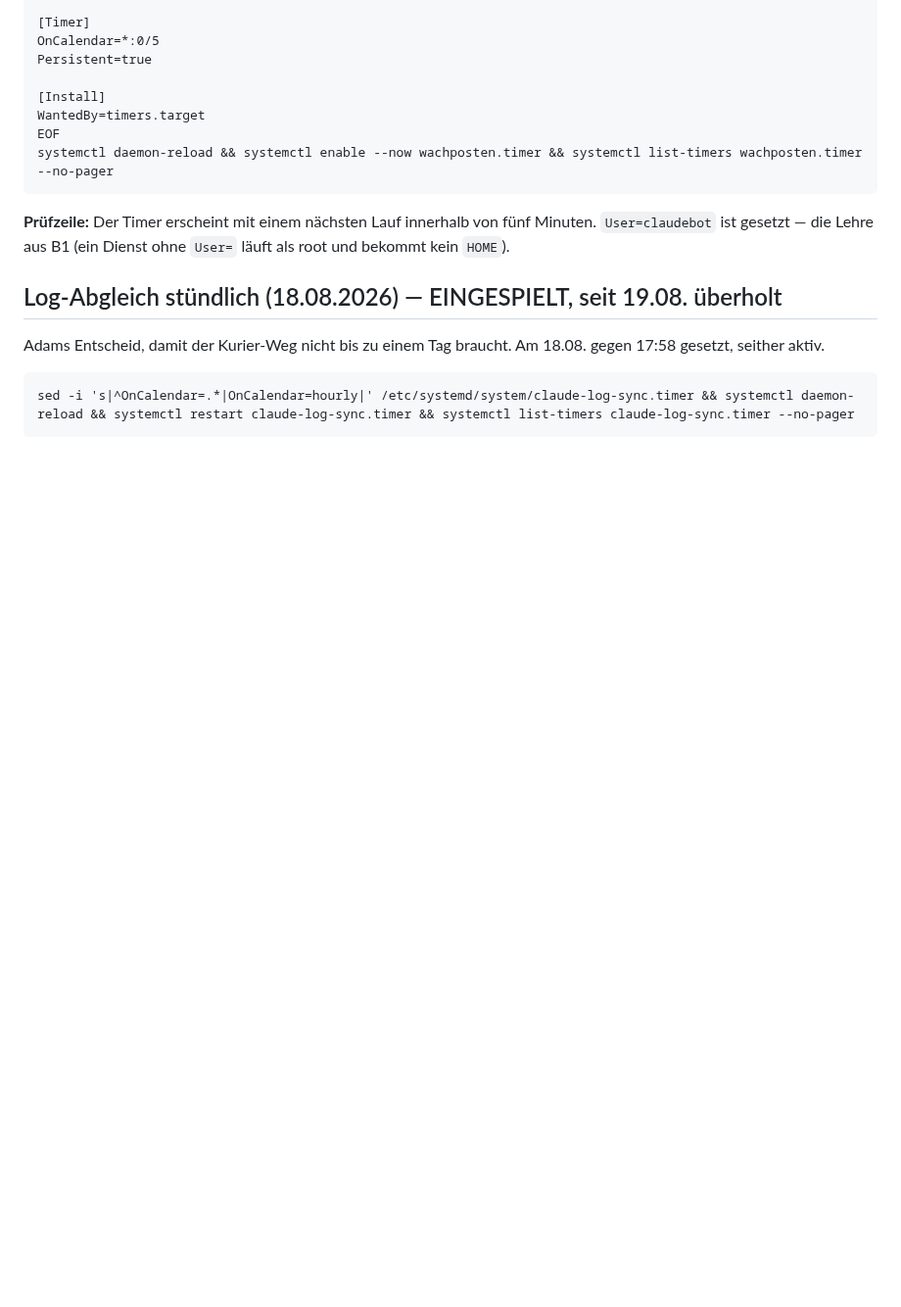
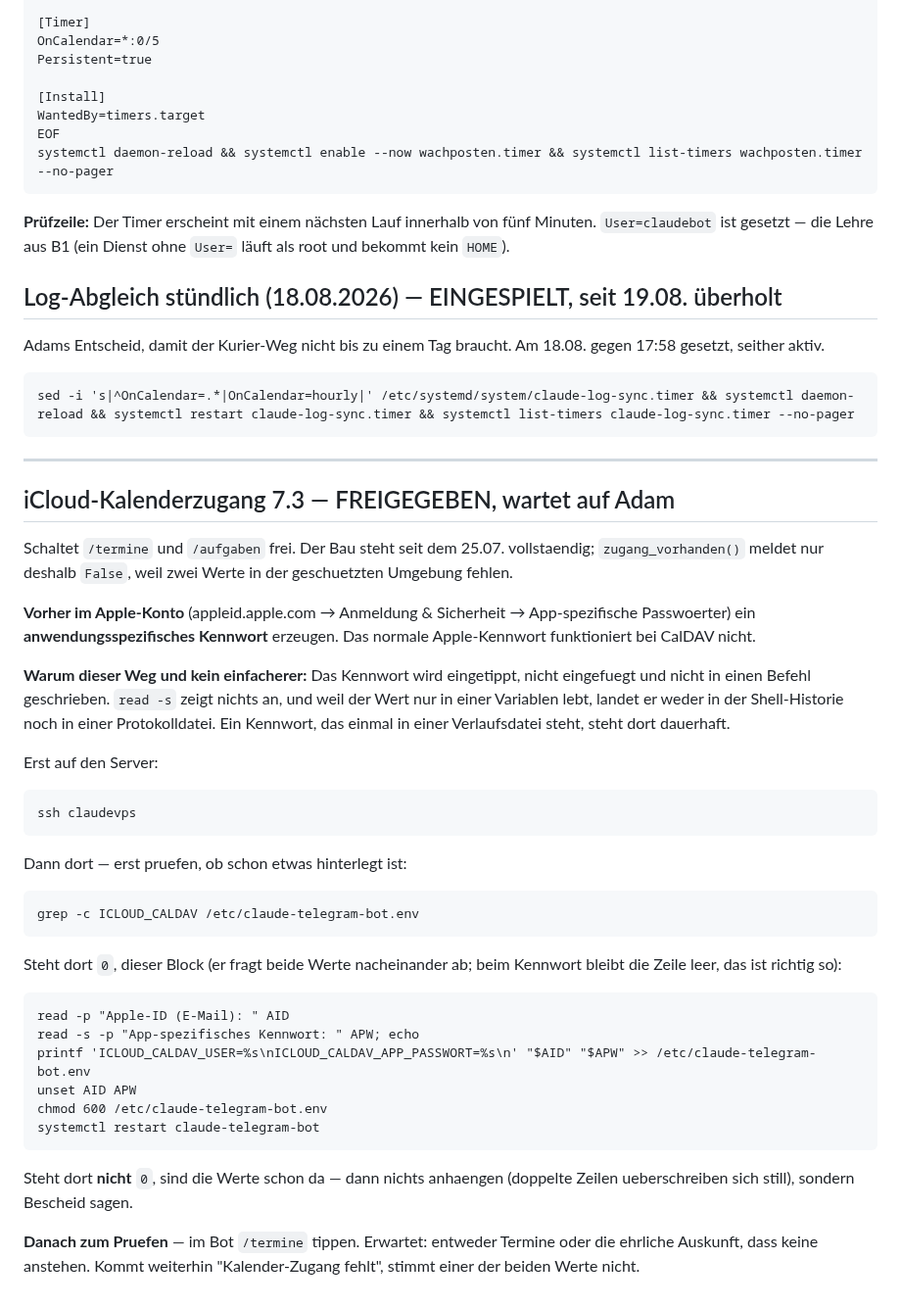
Before and after one commit to falkogorski/claude-telegram-bot, a Markdown page: docs/befehlsbloecke-root.md, the part around the change. Shown at 98% size. GitHub-like rendering; blank space fills up the shorter version.

Commit message:
Befehlsblock fuer den iCloud-Zugang 7.3 abgelegt

````diff
--- a/docs/befehlsbloecke-root.md
+++ b/docs/befehlsbloecke-root.md
@@ -543,3 +543,52 @@ Adams Entscheid, damit der Kurier-Weg nicht bis zu einem Tag braucht. Am
 ```
 sed -i 's|^OnCalendar=.*|OnCalendar=hourly|' /etc/systemd/system/claude-log-sync.timer && systemctl daemon-reload && systemctl restart claude-log-sync.timer && systemctl list-timers claude-log-sync.timer --no-pager
 ```
+
+---
+
+## iCloud-Kalenderzugang 7.3 — FREIGEGEBEN, wartet auf Adam
+
+Schaltet `/termine` und `/aufgaben` frei. Der Bau steht seit dem 25.07.
+vollstaendig; `zugang_vorhanden()` meldet nur deshalb `False`, weil zwei
+Werte in der geschuetzten Umgebung fehlen.
+
+**Vorher im Apple-Konto** (appleid.apple.com → Anmeldung & Sicherheit →
+App-spezifische Passwoerter) ein **anwendungsspezifisches Kennwort** erzeugen.
+Das normale Apple-Kennwort funktioniert bei CalDAV nicht.
+
+**Warum dieser Weg und kein einfacherer:** Das Kennwort wird eingetippt, nicht
+eingefuegt und nicht in einen Befehl geschrieben. `read -s` zeigt nichts an,
+und weil der Wert nur in einer Variablen lebt, landet er weder in der
+Shell-Historie noch in einer Protokolldatei. Ein Kennwort, das einmal in einer
+Verlaufsdatei steht, steht dort dauerhaft.
+
+Erst auf den Server:
+
+```
+ssh claudevps
+```
+
+Dann dort — erst pruefen, ob schon etwas hinterlegt ist:
+
+```
+grep -c ICLOUD_CALDAV /etc/claude-telegram-bot.env
+```
+
+Steht dort `0`, dieser Block (er fragt beide Werte nacheinander ab; beim
+Kennwort bleibt die Zeile leer, das ist richtig so):
+
+```
+read -p "Apple-ID (E-Mail): " AID
+read -s -p "App-spezifisches Kennwort: " APW; echo
+printf 'ICLOUD_CALDAV_USER=%s\nICLOUD_CALDAV_APP_PASSWORT=%s\n' "$AID" "$APW" >> /etc/claude-telegram-bot.env
+unset AID APW
+chmod 600 /etc/claude-telegram-bot.env
+systemctl restart claude-telegram-bot
+```
+
+Steht dort **nicht** `0`, sind die Werte schon da — dann nichts anhaengen
+(doppelte Zeilen ueberschreiben sich still), sondern Bescheid sagen.
+
+**Danach zum Pruefen** — im Bot `/termine` tippen. Erwartet: entweder
+Termine oder die ehrliche Auskunft, dass keine anstehen. Kommt weiterhin
+"Kalender-Zugang fehlt", stimmt einer der beiden Werte nicht.
````
